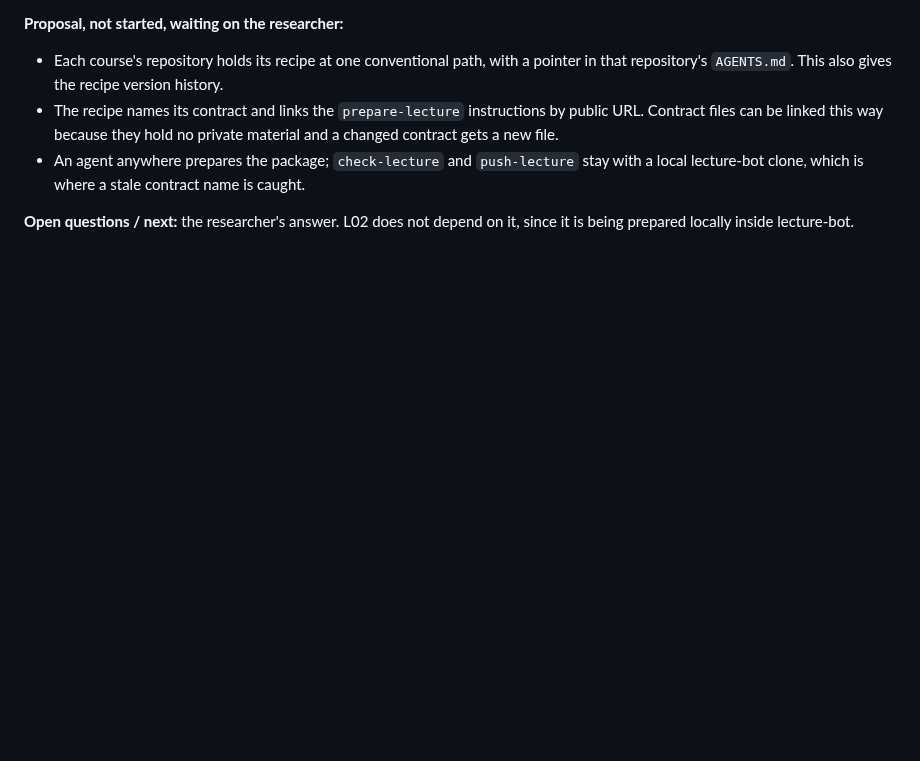
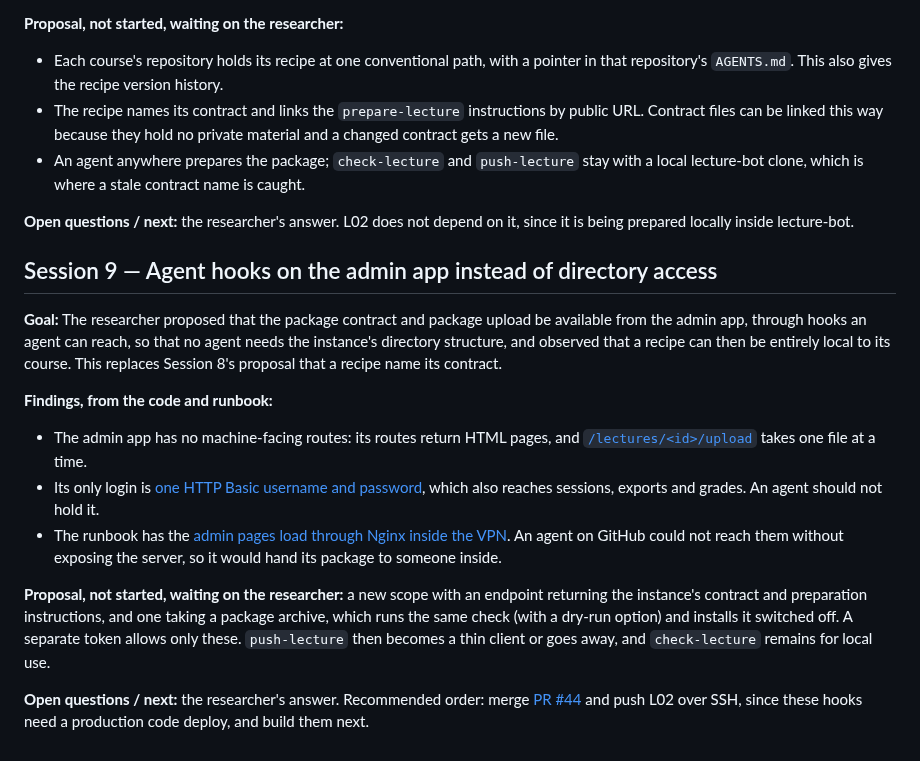
Before and after one commit to opherdonchin/lecture-bot, a Markdown page: HILD/journal/2026-10-30.md, the part around the change. Drawn GitHub-style; blank space fills up the shorter version.

Commit message:
Journal: researcher proposes admin hooks for the contract and package upload
Co-Authored-By: Claude Opus 5.5 <noreply@anthropic.com>

```diff
--- a/HILD/journal/2026-10-30.md
+++ b/HILD/journal/2026-10-30.md
@@ -182,3 +182,17 @@
 - An agent anywhere prepares the package; `check-lecture` and `push-lecture` stay with a local lecture-bot clone, which is where a stale contract name is caught.
 
 **Open questions / next:** the researcher's answer. L02 does not depend on it, since it is being prepared locally inside lecture-bot.
+
+## Session 9 — Agent hooks on the admin app instead of directory access
+
+**Goal:** The researcher proposed that the package contract and package upload be available from the admin app, through hooks an agent can reach, so that no agent needs the instance's directory structure, and observed that a recipe can then be entirely local to its course. This replaces Session 8's proposal that a recipe name its contract.
+
+**Findings, from the code and runbook:**
+
+- The admin app has no machine-facing routes: its routes return HTML pages, and [`/lectures/<id>/upload`](https://github.com/opherdonchin/lecture-bot/blob/c8761e1/app/admin_main.py#L825) takes one file at a time.
+- Its only login is [one HTTP Basic username and password](https://github.com/opherdonchin/lecture-bot/blob/c8761e1/app/admin_main.py#L50-L60), which also reaches sessions, exports and grades. An agent should not hold it.
+- The runbook has the [admin pages load through Nginx inside the VPN](https://github.com/opherdonchin/lecture-bot/blob/c8761e1/docs/deployment_ubuntu.md#L360). An agent on GitHub could not reach them without exposing the server, so it would hand its package to someone inside.
+
+**Proposal, not started, waiting on the researcher:** a new scope with an endpoint returning the instance's contract and preparation instructions, and one taking a package archive, which runs the same check (with a dry-run option) and installs it switched off. A separate token allows only these. `push-lecture` then becomes a thin client or goes away, and `check-lecture` remains for local use.
+
+**Open questions / next:** the researcher's answer. Recommended order: merge [PR #44](https://github.com/opherdonchin/lecture-bot/pull/44) and push L02 over SSH, since these hooks need a production code deploy, and build them next.
```
